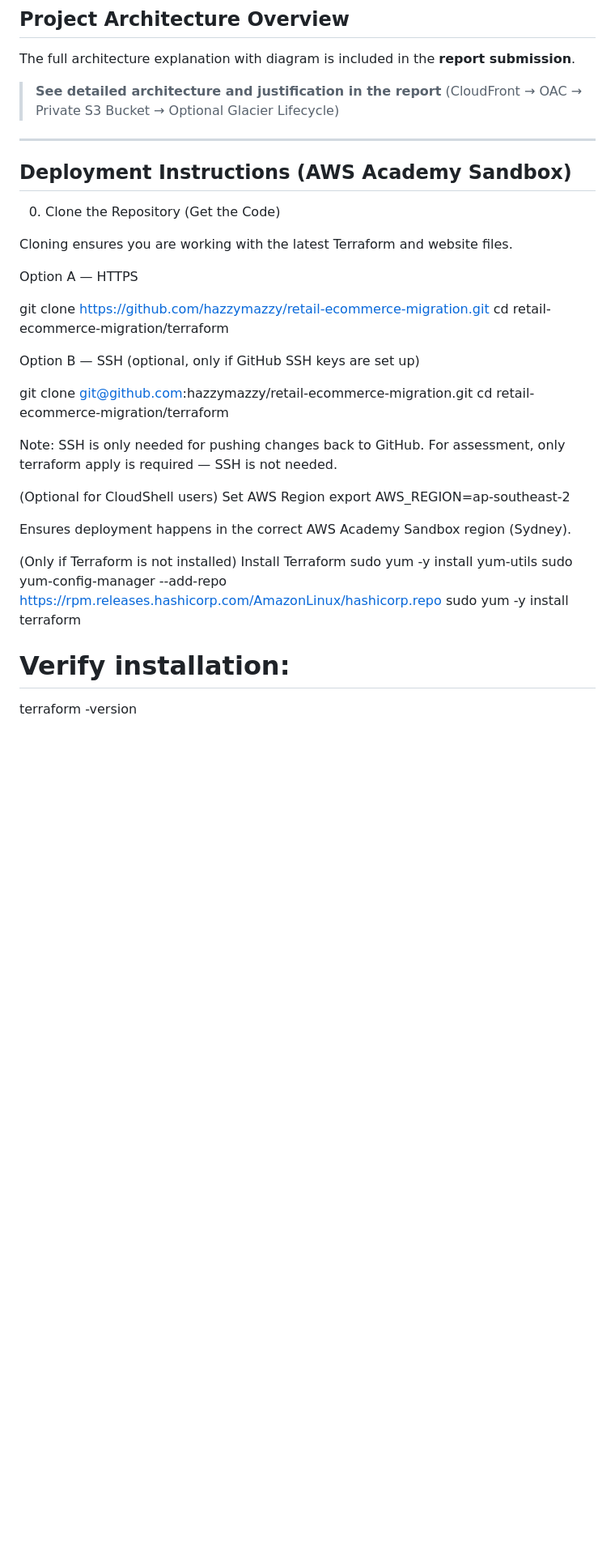
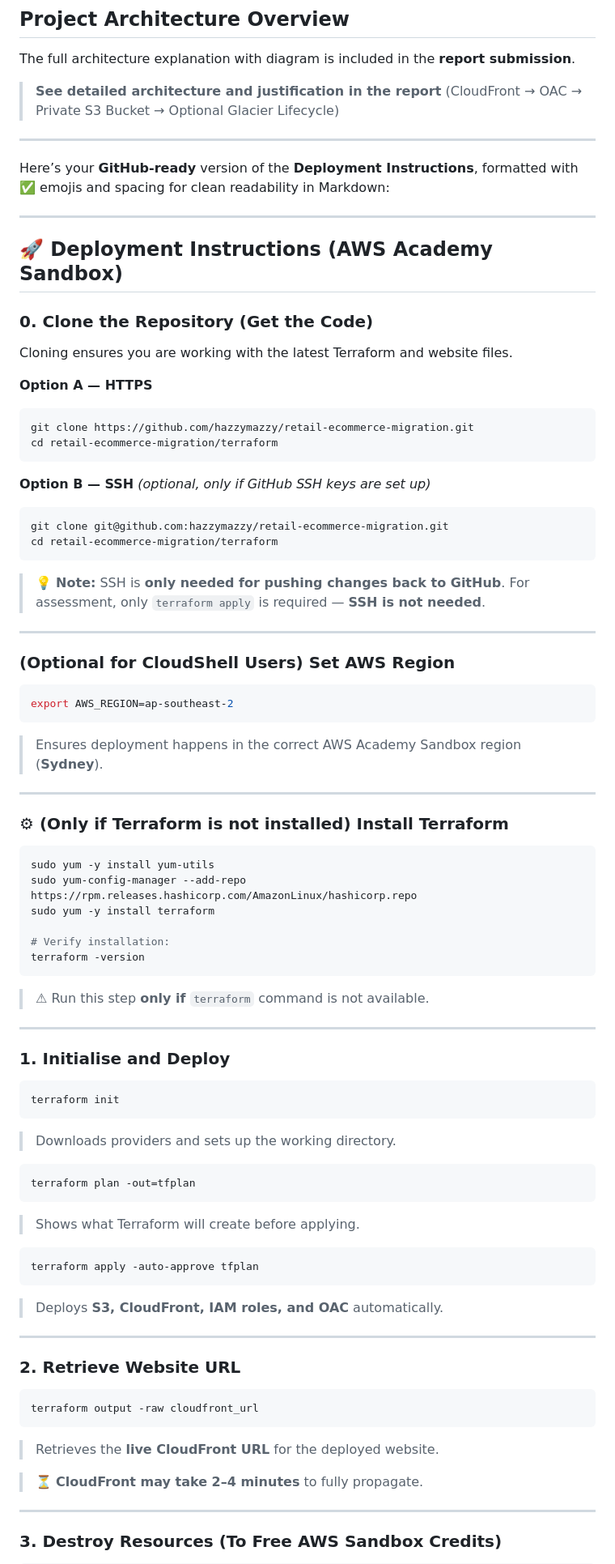
Before and after one commit to hazzymazzy/retail-ecommerce-migration, a Markdown page: README.md, the part around one of its changes. Shown at 81% size. Rendered like a GitHub page; blank space fills up the shorter version.

````diff
--- a/README.md
+++ b/README.md
@@ -34,36 +34,93 @@ The full architecture explanation with diagram is included in the **report submi
 
 ---
 
-## Deployment Instructions (AWS Academy Sandbox)
-0. Clone the Repository (Get the Code)
+Here’s your **GitHub-ready** version of the **Deployment Instructions**, formatted with ✅ emojis and spacing for clean readability in Markdown:
+
+---
+
+## 🚀 Deployment Instructions (AWS Academy Sandbox)
+
+### **0. Clone the Repository (Get the Code)**
 
 Cloning ensures you are working with the latest Terraform and website files.
 
-Option A — HTTPS
+**Option A — HTTPS**
 
+```bash
 git clone https://github.com/hazzymazzy/retail-ecommerce-migration.git
 cd retail-ecommerce-migration/terraform
+```
 
+**Option B — SSH** *(optional, only if GitHub SSH keys are set up)*
 
-Option B — SSH (optional, only if GitHub SSH keys are set up)
-
+```bash
 git clone git@github.com:hazzymazzy/retail-ecommerce-migration.git
 cd retail-ecommerce-migration/terraform
+```
 
+> 💡 **Note:** SSH is **only needed for pushing changes back to GitHub**.
+> For assessment, only `terraform apply` is required — **SSH is not needed**.
 
-Note: SSH is only needed for pushing changes back to GitHub.
-For assessment, only terraform apply is required — SSH is not needed.
+---
 
-(Optional for CloudShell users) Set AWS Region
+### **(Optional for CloudShell Users) Set AWS Region**
+
+```bash
 export AWS_REGION=ap-southeast-2
+```
 
+> Ensures deployment happens in the correct AWS Academy Sandbox region (**Sydney**).
 
-Ensures deployment happens in the correct AWS Academy Sandbox region (Sydney).
+---
 
-(Only if Terraform is not installed) Install Terraform
+### ⚙ **(Only if Terraform is not installed) Install Terraform**
+
+```bash
 sudo yum -y install yum-utils
 sudo yum-config-manager --add-repo https://rpm.releases.hashicorp.com/AmazonLinux/hashicorp.repo
 sudo yum -y install terraform
 
 # Verify installation:
 terraform -version
+```
+
+> ⚠ Run this step **only if** `terraform` command is not available.
+
+---
+
+### **1. Initialise and Deploy**
+
+```bash
+terraform init
+```
+
+> Downloads providers and sets up the working directory.
+
+```bash
+terraform plan -out=tfplan
+```
+
+> Shows what Terraform will create before applying.
+
+```bash
+terraform apply -auto-approve tfplan
+```
+
+> Deploys **S3, CloudFront, IAM roles, and OAC** automatically.
+
+---
+
+### **2. Retrieve Website URL**
+
+```bash
+terraform output -raw cloudfront_url
+```
+
+> Retrieves the **live CloudFront URL** for the deployed website.
+
+> ⏳ **CloudFront may take 2–4 minutes** to fully propagate.
+
+---
+
+### **3. Destroy Resources (To Free AWS Sandbox Credits)**
+
````
Also changed, not shown: other parts of README.md (+25 -43 lines).
